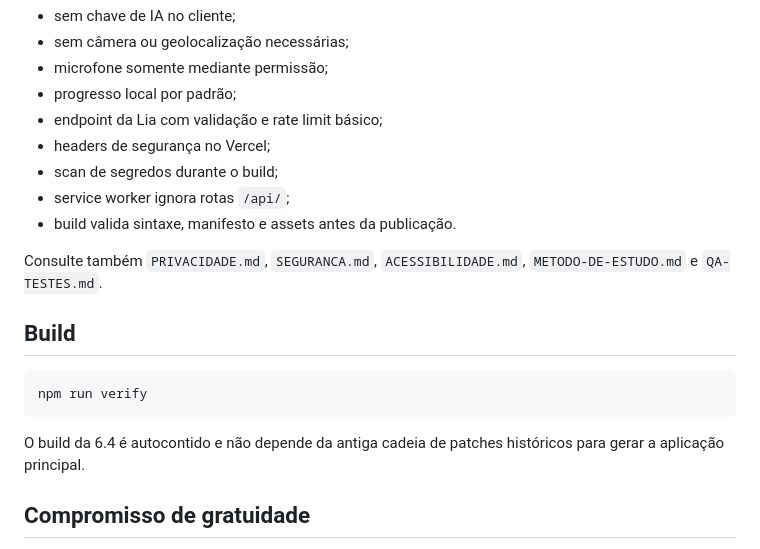
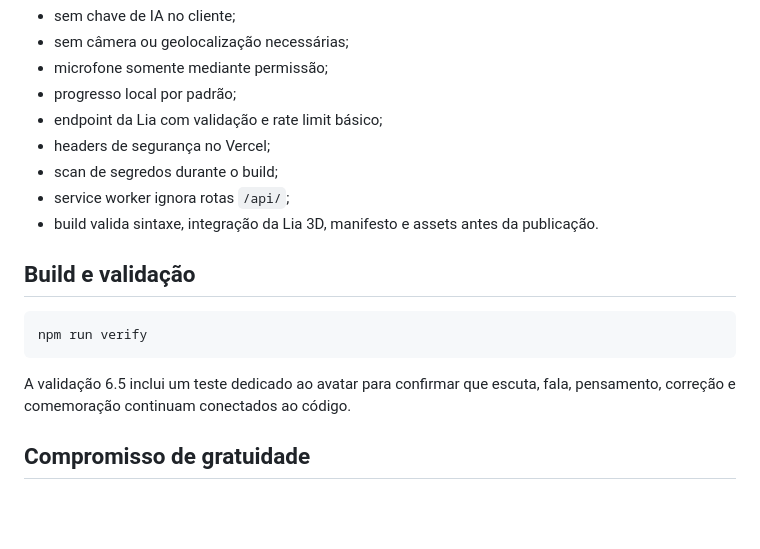
Before and after one commit to thannth75/fluentia, a Markdown page: README.md, the part around one of its changes. Drawn GitHub-style; blank space fills up the shorter version.

````diff
--- a/README.md
+++ b/README.md
@@ -60,17 +79,15 @@ Ele não é certificação CEFR oficial, diploma acadêmico, Cambridge, IELTS ou
 - headers de segurança no Vercel;
 - scan de segredos durante o build;
 - service worker ignora rotas `/api/`;
-- build valida sintaxe, manifesto e assets antes da publicação.
+- build valida sintaxe, integração da Lia 3D, manifesto e assets antes da publicação.
 
-Consulte também `PRIVACIDADE.md`, `SEGURANCA.md`, `ACESSIBILIDADE.md`, `METODO-DE-ESTUDO.md` e `QA-TESTES.md`.
-
-## Build
+## Build e validação
 
 ```bash
 npm run verify
 ```
 
-O build da 6.4 é autocontido e não depende da antiga cadeia de patches históricos para gerar a aplicação principal.
+A validação 6.5 inclui um teste dedicado ao avatar para confirmar que escuta, fala, pensamento, correção e comemoração continuam conectados ao código.
 
 ## Compromisso de gratuidade
 
````
Also changed, not shown: other parts of README.md (+26 -7 lines).
